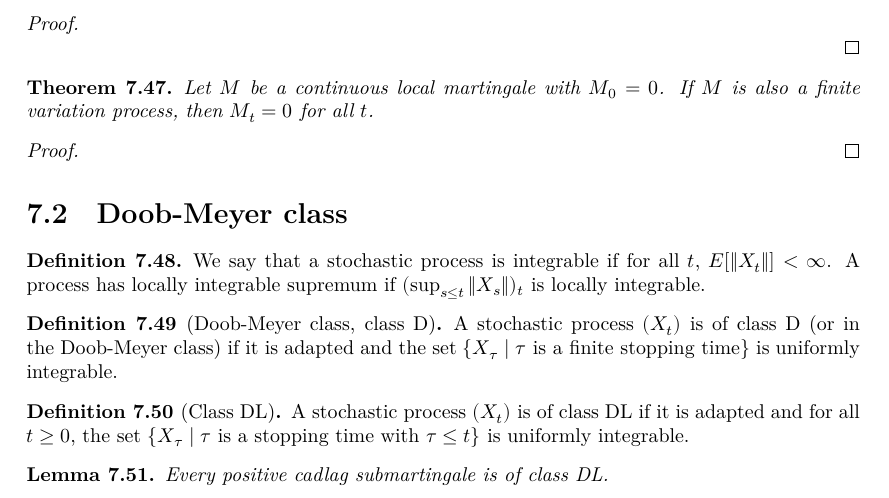
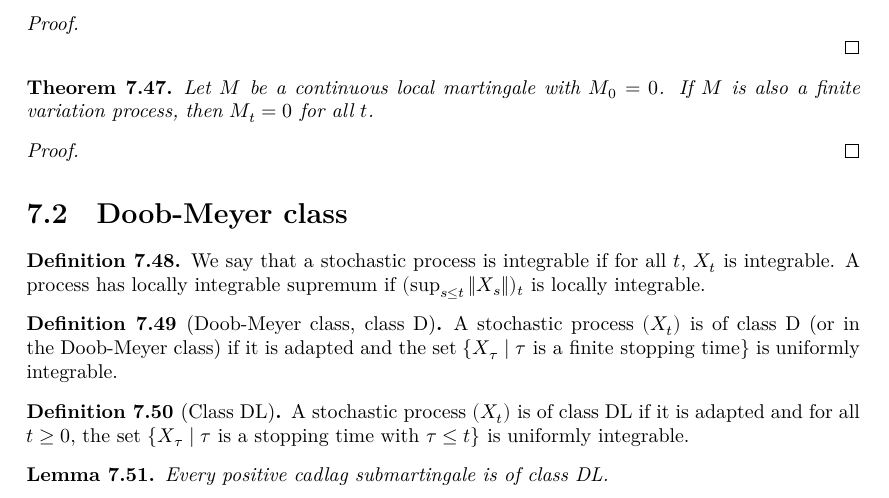
Before and after one commit to RemyDegenne/brownian-motion, a LaTeX thesis (blueprint/src/print.tex, which reads blueprint/src/chapters/filtration_martingale.tex): part of page 51 of 75, cut so that both start at the same text. Compiled offline with XeLaTeX.

```diff
--- a/blueprint/src/chapters/filtration_martingale.tex
+++ b/blueprint/src/chapters/filtration_martingale.tex
@@ -653,7 +653,7 @@
 
 \begin{definition}\label{def:locallyIntegrableSup}
   \uses{def:locally}
-We say that a stochastic process is integrable if for all $t$, $E[\Vert X_t \Vert] < \infty$.
+We say that a stochastic process is integrable if for all $t$, $X_t$ is integrable.
 A process has locally integrable supremum if $(\sup_{s \le t} \Vert X_s \Vert)_t$ is locally integrable.
 \end{definition}
 
```
Also changed, not shown: 3 other files.
